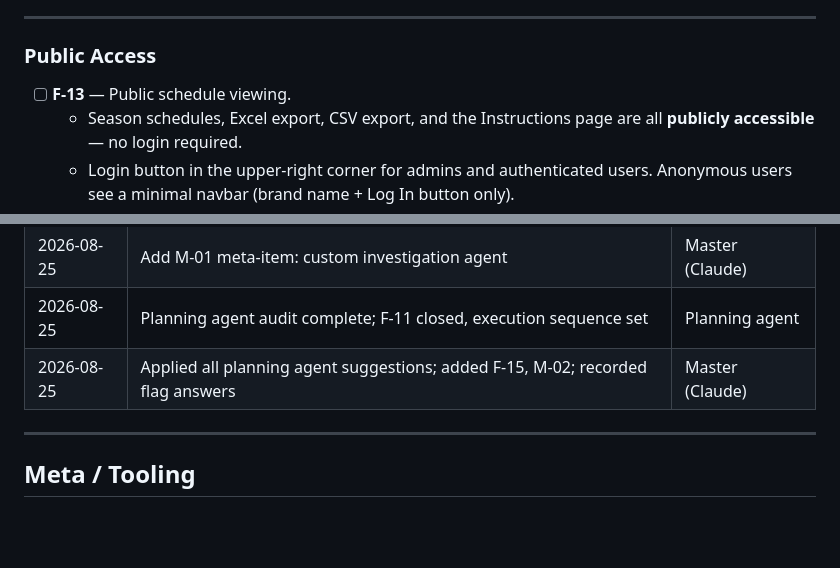
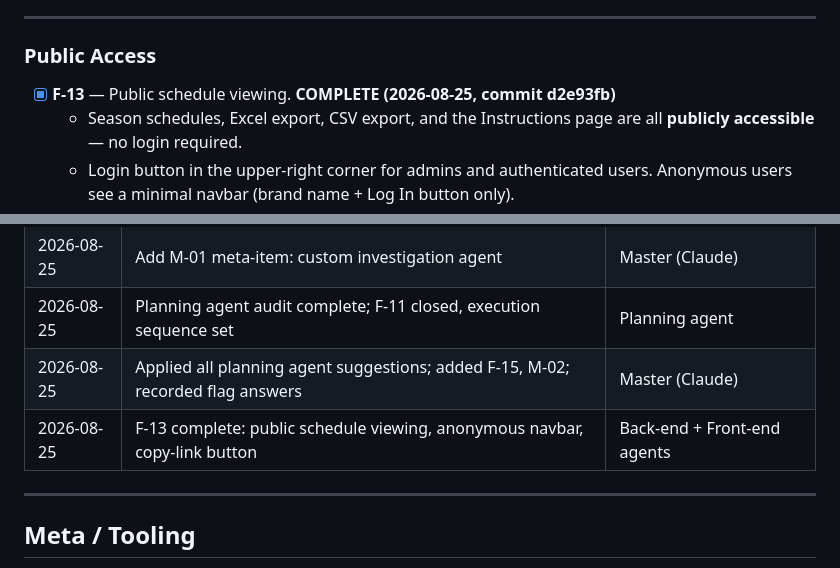
Before and after one commit to SomeClown/pool-league-scheduler, a Markdown page: PROJECT_PLAN.md, 2 parts joined by grey strips. Rendered like a GitHub page; blank space fills up the shorter version.

Commit message:
Mark F-13 complete in project plan; update change log
Co-Authored-By: Claude Sonnet 4.6 <noreply@anthropic.com>

```diff
--- a/PROJECT_PLAN.md
+++ b/PROJECT_PLAN.md
@@ -157,7 +157,7 @@ back-end before UI polish; front-end redesign last.
 
 ### Public Access
 
-- [ ] **F-13** — Public schedule viewing.
+- [x] **F-13** — Public schedule viewing. **COMPLETE (2026-08-25, commit d2e93fb)**
   - Season schedules, Excel export, CSV export, and the Instructions page are all
     **publicly accessible** — no login required.
   - Login button in the upper-right corner for admins and authenticated users.
@@ -222,6 +222,7 @@ to be created as `.claude/agents/uiux.md` before F-01 work begins.
 | 2026-08-25 | Add M-01 meta-item: custom investigation agent | Master (Claude) |
 | 2026-08-25 | Planning agent audit complete; F-11 closed, execution sequence set | Planning agent |
 | 2026-08-25 | Applied all planning agent suggestions; added F-15, M-02; recorded flag answers | Master (Claude) |
+| 2026-08-25 | F-13 complete: public schedule viewing, anonymous navbar, copy-link button | Back-end + Front-end agents |
 
 ---
 
```
